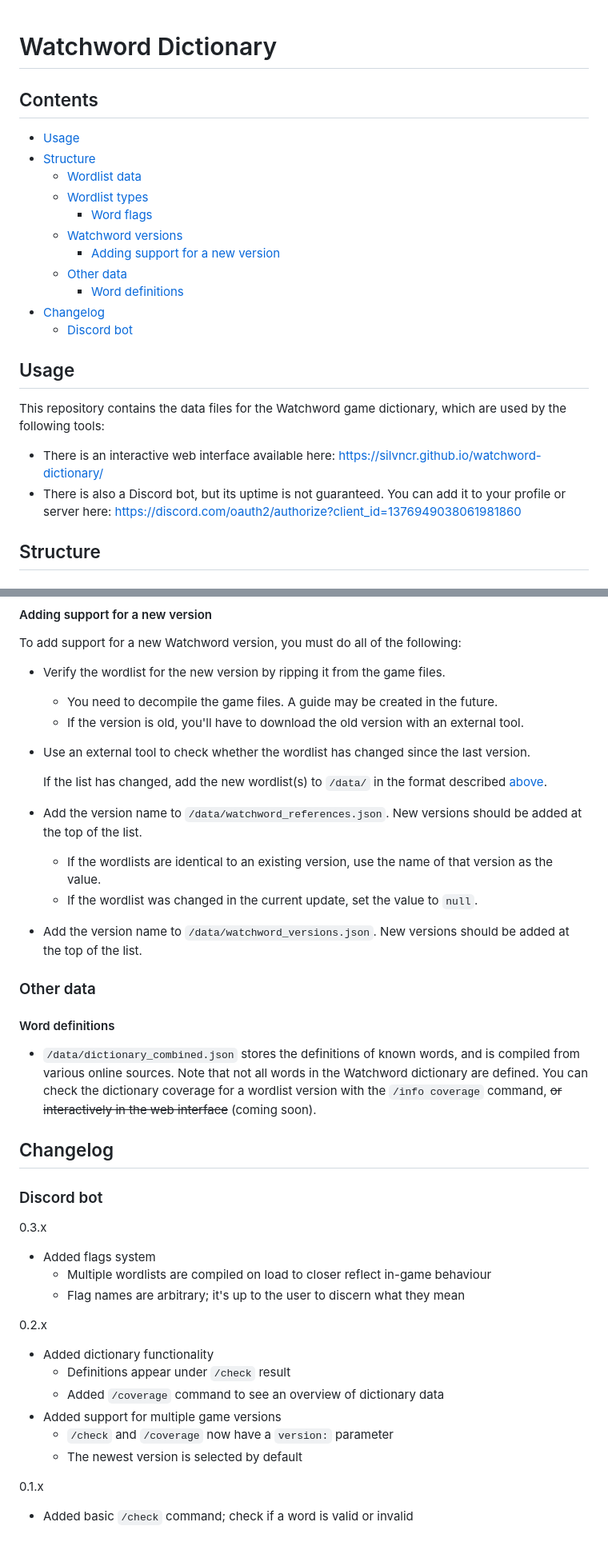
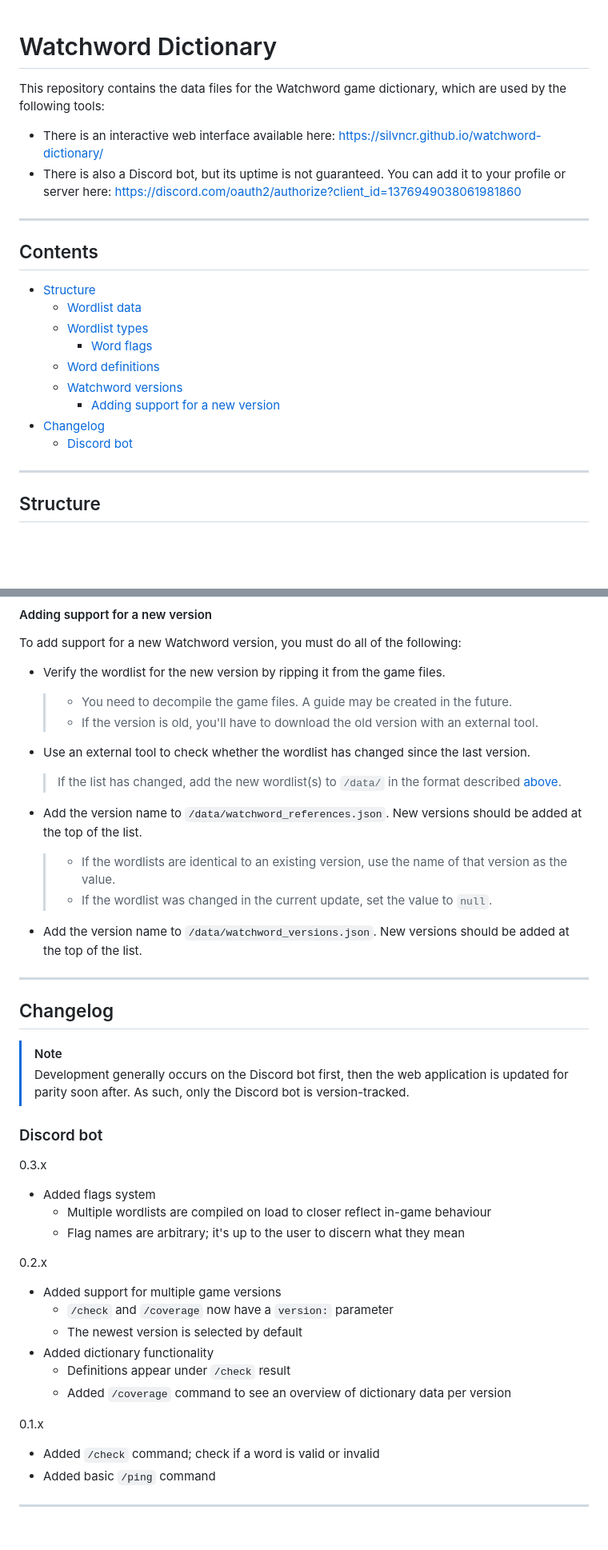
Before and after one commit to silvncr/watchword-bot, a Markdown page: README.md, 2 parts joined by grey strips. Shown: that part at 80% size. GitHub-like rendering; blank space fills up the shorter version.

Commit message:
clean up the readme

```diff
--- a/README.md
+++ b/README.md
@@ -1,27 +1,27 @@
 <!-- omit in toc -->
 # Watchword Dictionary
-
-<!-- omit in toc -->
-## Contents
-
-- [Usage](#usage)
-- [Structure](#structure)
-  - [Wordlist data](#wordlist-data)
-  - [Wordlist types](#wordlist-types)
-    - [Word flags](#word-flags)
-  - [Watchword versions](#watchword-versions)
-    - [Adding support for a new version](#adding-support-for-a-new-version)
-  - [Other data](#other-data)
-    - [Word definitions](#word-definitions)
-- [Changelog](#changelog)
-  - [Discord bot](#discord-bot)
-
-## Usage
 
 This repository contains the data files for the Watchword game dictionary, which are used by the following tools:
 
 - There is an interactive web interface available here: <https://silvncr.github.io/watchword-dictionary/>
 - There is also a Discord bot, but its uptime is not guaranteed. You can add it to your profile or server here: <https://discord.com/oauth2/authorize?client_id=1376949038061981860>
+
+---
+
+<!-- omit in toc -->
+## Contents
+
+- [Structure](#structure)
+  - [Wordlist data](#wordlist-data)
+  - [Wordlist types](#wordlist-types)
+    - [Word flags](#word-flags)
+  - [Word definitions](#word-definitions)
+  - [Watchword versions](#watchword-versions)
+    - [Adding support for a new version](#adding-support-for-a-new-version)
+- [Changelog](#changelog)
+  - [Discord bot](#discord-bot)
+
+---
 
 ## Structure
 
@@ -66,27 +70,26 @@ To add support for a new Watchword version, you must do all of the following:
 
 - Verify the wordlist for the new version by ripping it from the game files.
 
-  - You need to decompile the game files. A guide may be created in the future.
-  - If the version is old, you'll have to download the old version with an external tool.
+  > - You need to decompile the game files. A guide may be created in the future.
+  > - If the version is old, you'll have to download the old version with an external tool.
 
 - Use an external tool to check whether the wordlist has changed since the last version.
 
-  If the list has changed, add the new wordlist(s) to `/data/` in the format described [above](#wordlist-data).
+  > If the list has changed, add the new wordlist(s) to `/data/` in the format described [above](#wordlist-data).
 
 - Add the version name to `/data/watchword_references.json`. New versions should be added at the top of the list.
 
-  - If the wordlists are identical to an existing version, use the name of that version as the value.
-  - If the wordlist was changed in the current update, set the value to `null`.
+  > - If the wordlists are identical to an existing version, use the name of that version as the value.
+  > - If the wordlist was changed in the current update, set the value to `null`.
 
 - Add the version name to `/data/watchword_versions.json`. New versions should be added at the top of the list.
 
-### Other data
-
-#### Word definitions
-
-- `/data/dictionary_combined.json` stores the definitions of known words, and is compiled from various online sources. Note that not all words in the Watchword dictionary are defined. You can check the dictionary coverage for a wordlist version with the `/info coverage` command, ~~or interactively in the web interface~~ (coming soon).
+---
 
 ## Changelog
+
+> [!NOTE]
+> Development generally occurs on the Discord bot first, then the web application is updated for parity soon after. As such, only the Discord bot is version-tracked.
 
 ### Discord bot
 
@@ -98,13 +101,16 @@ To add support for a new Watchword version, you must do all of the following:
 
 0.2.x
 
-- Added dictionary functionality
-  - Definitions appear under `/check` result
-  - Added `/coverage` command to see an overview of dictionary data
 - Added support for multiple game versions
   - `/check` and `/coverage` now have a `version:` parameter
   - The newest version is selected by default
+- Added dictionary functionality
+  - Definitions appear under `/check` result
+  - Added `/coverage` command to see an overview of dictionary data per version
 
 0.1.x
 
-- Added basic `/check` command; check if a word is valid or invalid
+- Added `/check` command; check if a word is valid or invalid
+- Added basic `/ping` command
+
+---
```
Also changed, not shown: other parts of README.md (+4 -0 lines).
